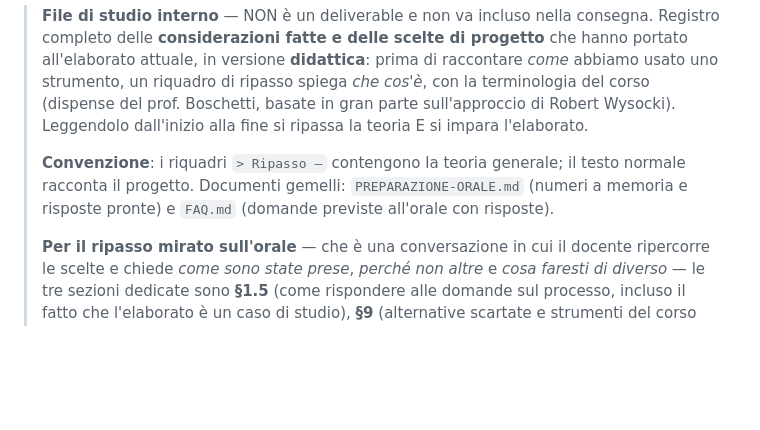
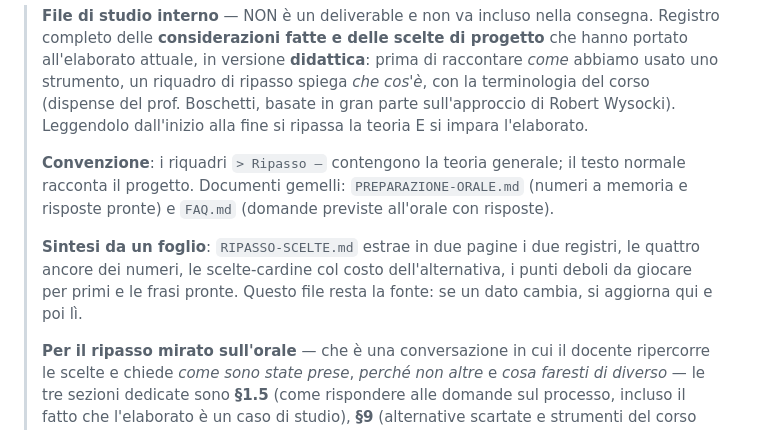
Before and after one commit to mega2799/projManagement, a Markdown page: SCELTE-DI-PROGETTO.md, the part around the change. GitHub-like rendering; blank space fills up the shorter version.

Commit message:
Aggiungi documento di ripasso per difendere le scelte all'orale: include regole, ancore e punti deboli da considerare.

```diff
--- a/SCELTE-DI-PROGETTO.md
+++ b/SCELTE-DI-PROGETTO.md
@@ -4,6 +4,8 @@
 > Registro completo delle **considerazioni fatte e delle scelte di progetto** che hanno portato all'elaborato attuale, in versione **didattica**: prima di raccontare *come* abbiamo usato uno strumento, un riquadro di ripasso spiega *che cos'è*, con la terminologia del corso (dispense del prof. Boschetti, basate in gran parte sull'approccio di Robert Wysocki). Leggendolo dall'inizio alla fine si ripassa la teoria E si impara l'elaborato.
 >
 > **Convenzione**: i riquadri `> Ripasso —` contengono la teoria generale; il testo normale racconta il progetto. Documenti gemelli: `PREPARAZIONE-ORALE.md` (numeri a memoria e risposte pronte) e `FAQ.md` (domande previste all'orale con risposte).
+>
+> **Sintesi da un foglio**: `RIPASSO-SCELTE.md` estrae in due pagine i due registri, le quattro ancore dei numeri, le scelte-cardine col costo dell'alternativa, i punti deboli da giocare per primi e le frasi pronte. Questo file resta la fonte: se un dato cambia, si aggiorna qui e poi lì.
 >
 > **Per il ripasso mirato sull'orale** — che è una conversazione in cui il docente ripercorre le scelte e chiede *come sono state prese*, *perché non altre* e *cosa faresti di diverso* — le tre sezioni dedicate sono **§1.5** (come rispondere alle domande sul processo, incluso il fatto che l'elaborato è un caso di studio), **§9** (alternative scartate e strumenti del corso non usati) e **§10** (cosa faremmo di diverso, su tre piani).
 
```
Also changed, not shown: PREPARAZIONE-ORALE.md (+1 -1 lines), RIPASSO-SCELTE.md (added, +80 -0 lines).
